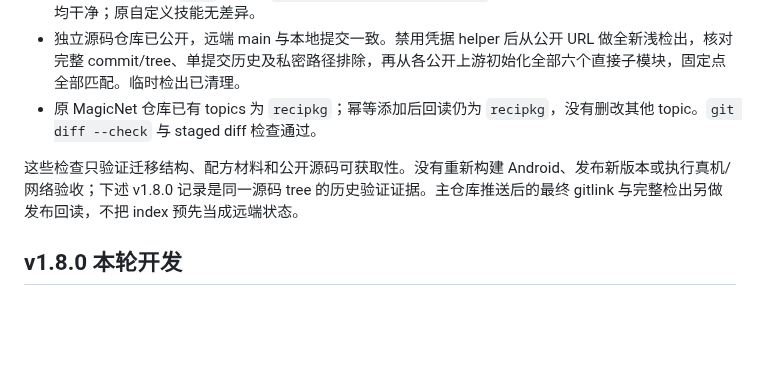
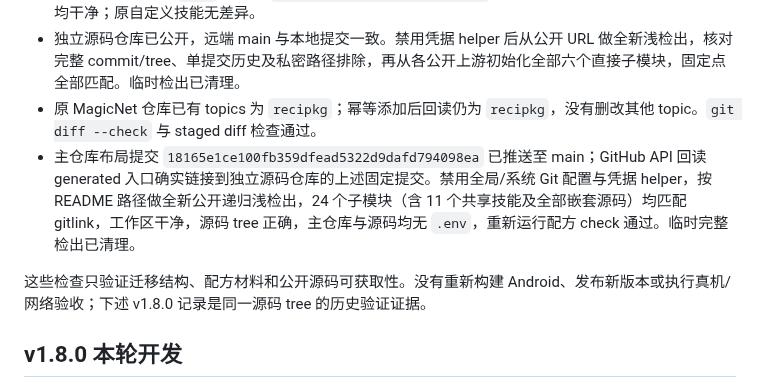
Before and after one commit to LIghtJUNction/MagicNet, a Markdown page: recipes/magicnet/VERIFICATION.md, the part around the change. Drawn GitHub-style; blank space fills up the shorter version.

Commit message:
docs: record public recursive migration verification [skip ci]

```diff
--- a/recipes/magicnet/VERIFICATION.md
+++ b/recipes/magicnet/VERIFICATION.md
@@ -10,8 +10,9 @@
 - 主仓库 index 的源码条目为 mode `160000`，固定上述源码提交；`.gitmodules` 指向独立源码 URL，入口未被忽略。源码 `.git` 由标准 `git submodule absorbgitdirs` 接管，递归检查既有嵌套子模块状态均干净；原自定义技能无差异。
 - 独立源码仓库已公开，远端 main 与本地提交一致。禁用凭据 helper 后从公开 URL 做全新浅检出，核对完整 commit/tree、单提交历史及私密路径排除，再从各公开上游初始化全部六个直接子模块，固定点全部匹配。临时检出已清理。
 - 原 MagicNet 仓库已有 topics 为 `recipkg`；幂等添加后回读仍为 `recipkg`，没有删改其他 topic。`git diff --check` 与 staged diff 检查通过。
+- 主仓库布局提交 `18165e1ce100fb359dfead5322d9dafd794098ea` 已推送至 main；GitHub API 回读 generated 入口确实链接到独立源码仓库的上述固定提交。禁用全局/系统 Git 配置与凭据 helper，按 README 路径做全新公开递归浅检出，24 个子模块（含 11 个共享技能及全部嵌套源码）均匹配 gitlink，工作区干净，源码 tree 正确，主仓库与源码均无 `.env`，重新运行配方 check 通过。临时完整检出已清理。
 
-这些检查只验证迁移结构、配方材料和公开源码可获取性。没有重新构建 Android、发布新版本或执行真机/网络验收；下述 v1.8.0 记录是同一源码 tree 的历史验证证据。主仓库推送后的最终 gitlink 与完整检出另做发布回读，不把 index 预先当成远端状态。
+这些检查只验证迁移结构、配方材料和公开源码可获取性。没有重新构建 Android、发布新版本或执行真机/网络验收；下述 v1.8.0 记录是同一源码 tree 的历史验证证据。
 
 ## v1.8.0 本轮开发
 
```
